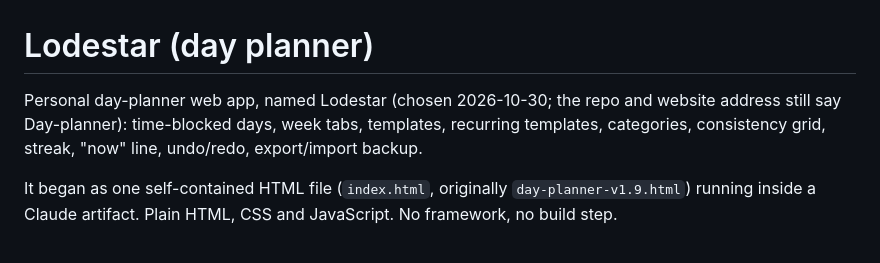
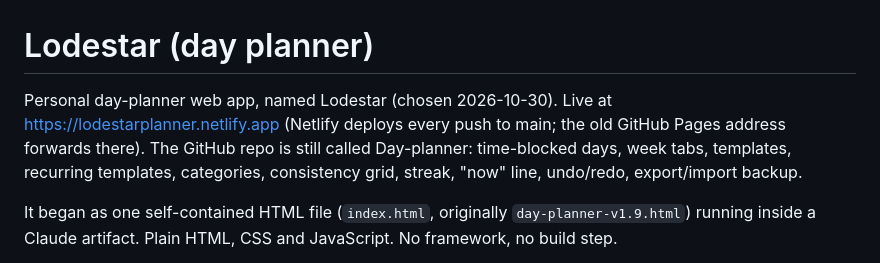
Before and after one commit to fishingagent7-star/Day-planner, a Markdown page: CLAUDE.md, the part around the change. GitHub-like rendering.

Commit message:
Note the new Netlify address in CLAUDE.md
Co-Authored-By: Claude Opus 5.5 <noreply@anthropic.com>

```diff
--- a/CLAUDE.md
+++ b/CLAUDE.md
@@ -1,6 +1,6 @@
 # Lodestar (day planner)
 
-Personal day-planner web app, named Lodestar (chosen 2026-10-30; the repo and website address still say Day-planner): time-blocked days, week tabs, templates, recurring templates, categories, consistency grid, streak, "now" line, undo/redo, export/import backup.
+Personal day-planner web app, named Lodestar (chosen 2026-10-30). Live at https://lodestarplanner.netlify.app (Netlify deploys every push to main; the old GitHub Pages address forwards there). The GitHub repo is still called Day-planner: time-blocked days, week tabs, templates, recurring templates, categories, consistency grid, streak, "now" line, undo/redo, export/import backup.
 
 It began as one self-contained HTML file (`index.html`, originally `day-planner-v1.9.html`) running inside a Claude artifact. Plain HTML, CSS and JavaScript. No framework, no build step.
 
```
